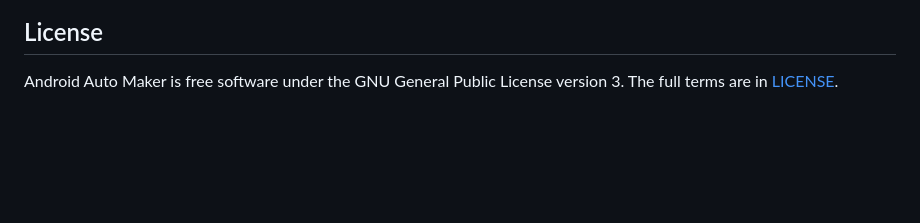
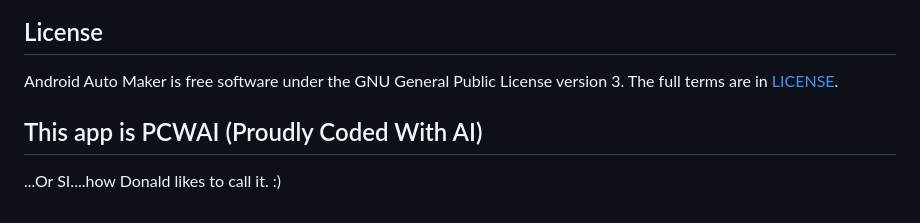
Before and after one commit to malebuffy/AndroidAutoMaker, a Markdown page: README.md, the part around the change. Drawn GitHub-style; blank space fills up the shorter version.

Commit message:
Note that the app was coded with AI.

```diff
--- a/README.md
+++ b/README.md
@@ -114,3 +114,6 @@ Android Auto Maker is an independent project. It is not affiliated with, endorse
 ## License
 
 Android Auto Maker is free software under the GNU General Public License version 3. The full terms are in [LICENSE](LICENSE).
+
+## This app is PCWAI (Proudly Coded With AI)
+...Or SI....how Donald likes to call it. :)
```
